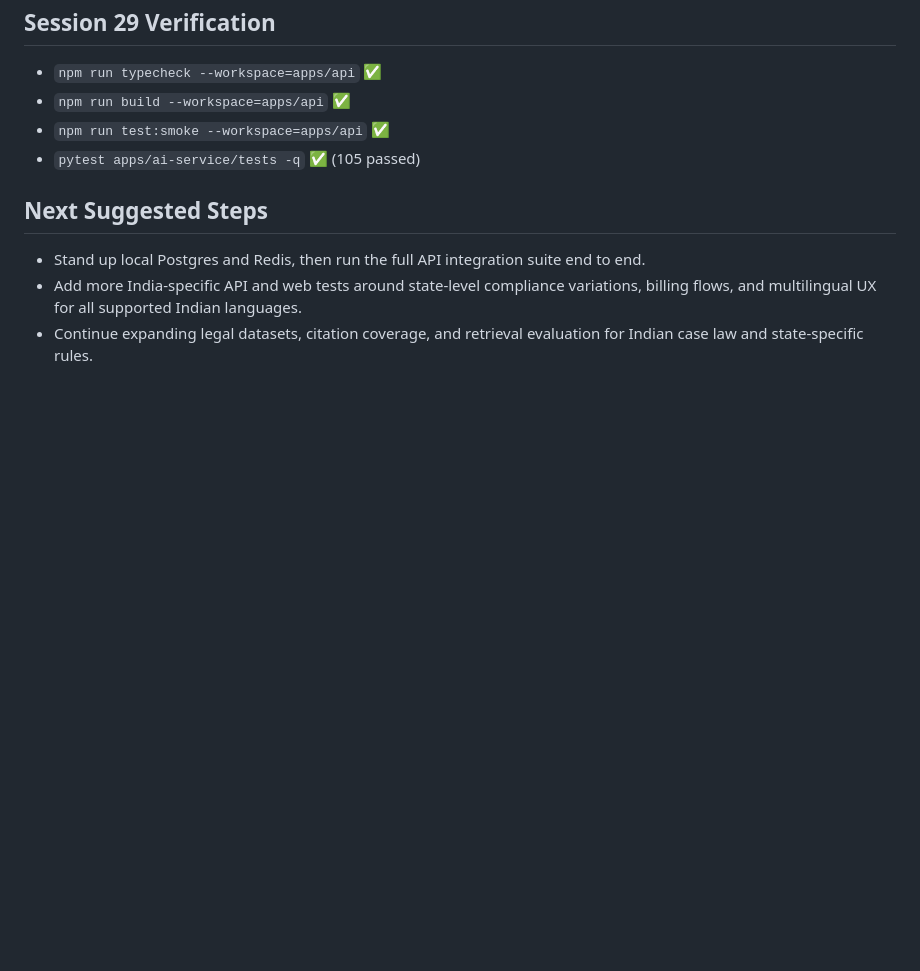
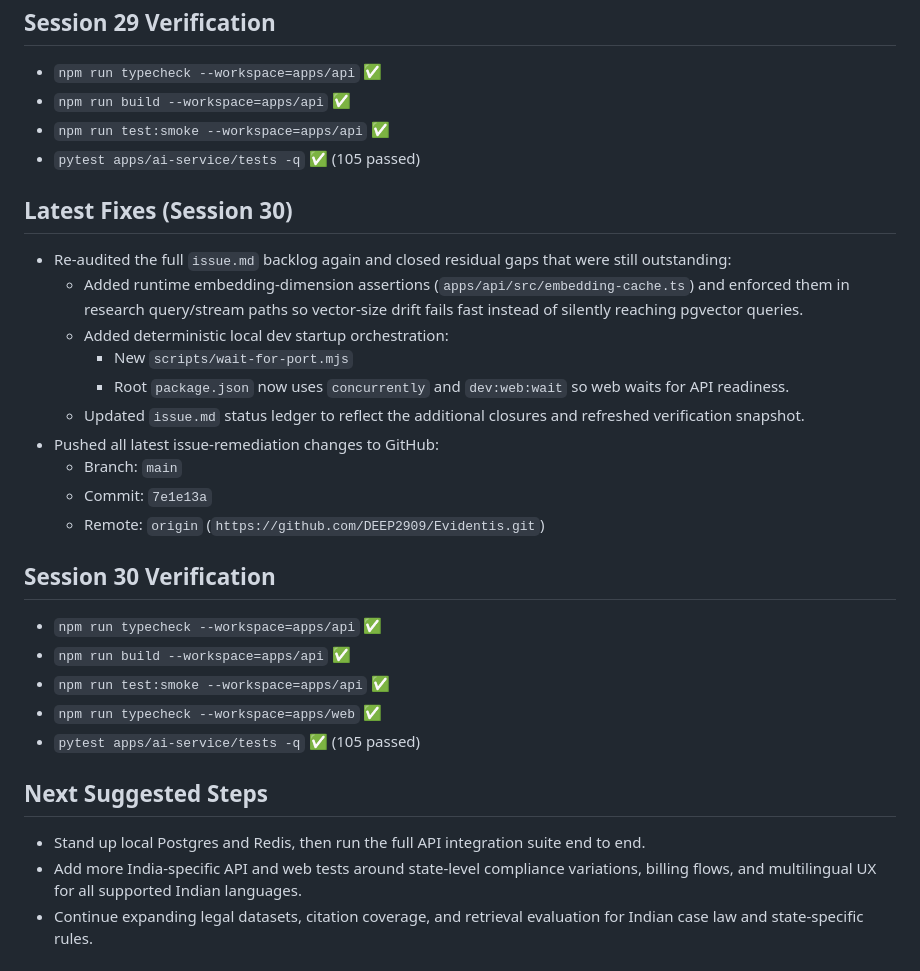
Before and after one commit to DEEP2909/Evidentis, a Markdown page: context.md, the part around the change. Rendered like a GitHub page; blank space fills up the shorter version.

Commit message:
docs: update context after re-audit
Record Session 30 re-audit, residual fixes, verification, and push details.

Co-authored-by: Copilot <223556219+Copilot@users.noreply.github.com>

```diff
--- a/context.md
+++ b/context.md
@@ -157,6 +157,25 @@
 - `npm run test:smoke --workspace=apps/api` ✅
 - `pytest apps/ai-service/tests -q` ✅ (105 passed)
 
+## Latest Fixes (Session 30)
+- Re-audited the full `issue.md` backlog again and closed residual gaps that were still outstanding:
+  - Added runtime embedding-dimension assertions (`apps/api/src/embedding-cache.ts`) and enforced them in research query/stream paths so vector-size drift fails fast instead of silently reaching pgvector queries.
+  - Added deterministic local dev startup orchestration:
+    - New `scripts/wait-for-port.mjs`
+    - Root `package.json` now uses `concurrently` and `dev:web:wait` so web waits for API readiness.
+  - Updated `issue.md` status ledger to reflect the additional closures and refreshed verification snapshot.
+- Pushed all latest issue-remediation changes to GitHub:
+  - Branch: `main`
+  - Commit: `7e1e13a`
+  - Remote: `origin` (`https://github.com/DEEP2909/Evidentis.git`)
+
+## Session 30 Verification
+- `npm run typecheck --workspace=apps/api` ✅
+- `npm run build --workspace=apps/api` ✅
+- `npm run test:smoke --workspace=apps/api` ✅
+- `npm run typecheck --workspace=apps/web` ✅
+- `pytest apps/ai-service/tests -q` ✅ (105 passed)
+
 ## Next Suggested Steps
 - Stand up local Postgres and Redis, then run the full API integration suite end to end.
 - Add more India-specific API and web tests around state-level compliance variations, billing flows, and multilingual UX for all supported Indian languages.
```
